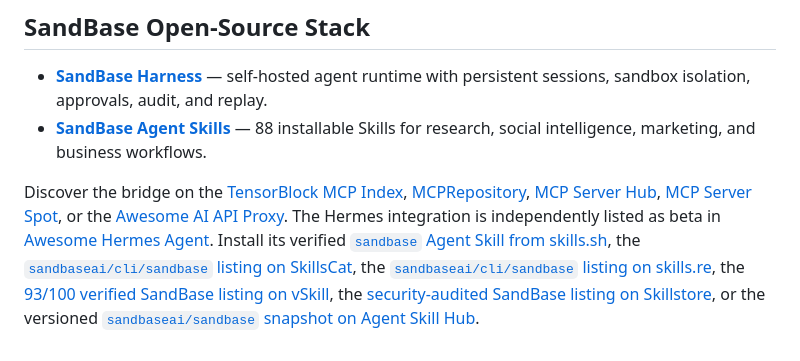
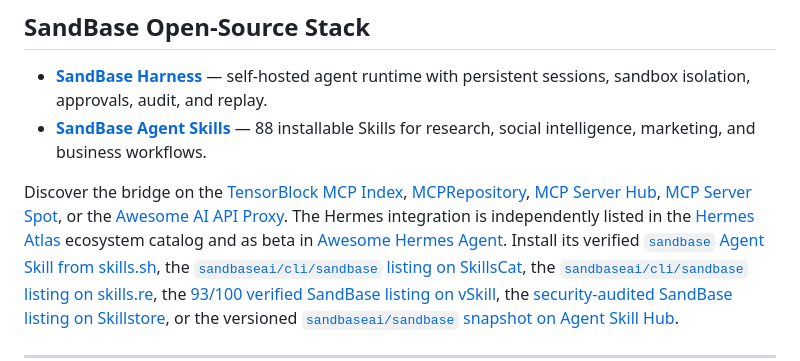
Before and after one commit to sandbaseai/cli, a Markdown page: README.md, the part around one of its changes. Rendered like a GitHub page.

Commit message:
docs: add Hermes Atlas discovery (#42)
Co-authored-by: liyb <lybing315@163.com>

```diff
--- a/README.md
+++ b/README.md
@@ -73,7 +73,8 @@ Discover the bridge on the [TensorBlock MCP Index](https://tensorblock.co/mcp/se
 [MCP Server Hub](https://mcpserver.dev/s/sandbase-cli_r2sjd4x),
 [MCP Server Spot](https://www.mcpserverspot.com/servers/sandbase-cli), or the
 [Awesome AI API Proxy](https://github.com/howardpen9/awesome-ai-api-proxy#global-gateways--aggregators).
-The Hermes integration is independently listed as beta in
+The Hermes integration is independently listed in the
+[Hermes Atlas](https://github.com/ksimback/hermes-ecosystem) ecosystem catalog and as beta in
 [Awesome Hermes Agent](https://github.com/0xNyk/awesome-hermes-agent#integrations--bridges).
 Install its
 verified [`sandbase` Agent Skill from skills.sh](https://www.skills.sh/sandbaseai/cli/sandbase),
```
Also changed, not shown: other parts of README.md (+1 -0 lines).
